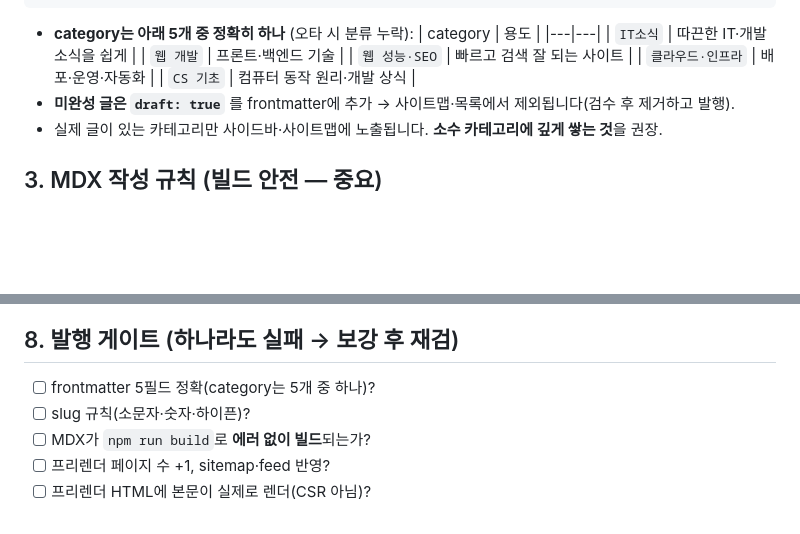
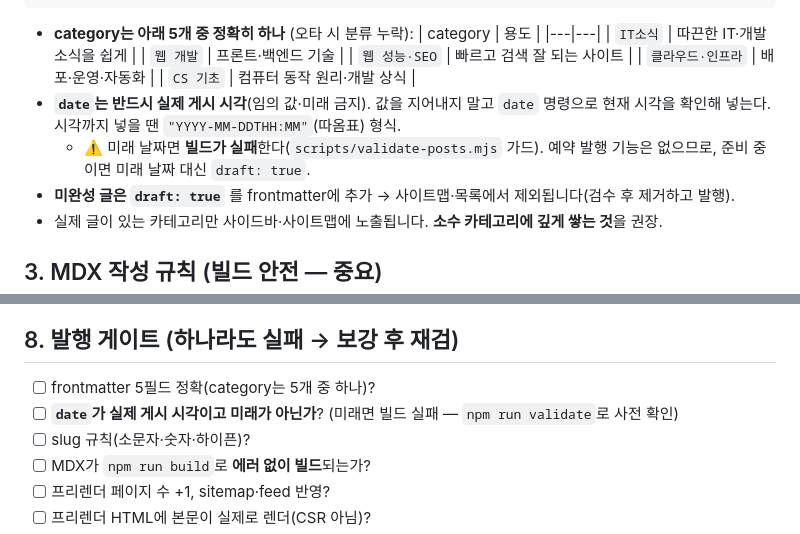
Before and after one commit to ALL-MY-PROJECTS-2026/INFO_IT, a Markdown page: docs/글등록_루프프롬프트.md, 2 parts joined by grey strips. Rendered like a GitHub page; blank space fills up the shorter version.

Commit message:
글등록 프롬프트: date=실제 게시 시각·미래 금지 규칙 + 빌드 가드 안내 추가
Co-Authored-By: Claude Opus 4.8 <noreply@anthropic.com>

```diff
--- a/docs/글등록_루프프롬프트.md
+++ b/docs/글등록_루프프롬프트.md
@@ -45,6 +45,8 @@ tags: [보안, 인증]
   | `웹 성능·SEO` | 빠르고 검색 잘 되는 사이트 |
   | `클라우드·인프라` | 배포·운영·자동화 |
   | `CS 기초` | 컴퓨터 동작 원리·개발 상식 |
+- **`date`는 반드시 실제 게시 시각**(임의 값·미래 금지). 값을 지어내지 말고 `date` 명령으로 현재 시각을 확인해 넣는다. 시각까지 넣을 땐 `"YYYY-MM-DDTHH:MM"`(따옴표) 형식.
+  - ⚠️ 미래 날짜면 **빌드가 실패**한다(`scripts/validate-posts.mjs` 가드). 예약 발행 기능은 없으므로, 준비 중이면 미래 날짜 대신 `draft: true`.
 - **미완성 글은 `draft: true`** 를 frontmatter에 추가 → 사이트맵·목록에서 제외됩니다(검수 후 제거하고 발행).
 - 실제 글이 있는 카테고리만 사이드바·사이트맵에 노출됩니다. **소수 카테고리에 깊게 쌓는 것**을 권장.
 
@@ -129,6 +131,7 @@ git push origin main                         # → deploy.yml이 자동 빌드·
 ## 8. 발행 게이트 (하나라도 실패 → 보강 후 재검)
 
 - [ ] frontmatter 5필드 정확(category는 5개 중 하나)?
+- [ ] **`date`가 실제 게시 시각이고 미래가 아닌가**? (미래면 빌드 실패 — `npm run validate`로 사전 확인)
 - [ ] slug 규칙(소문자·숫자·하이픈)?
 - [ ] MDX가 `npm run build`로 **에러 없이 빌드**되는가?
 - [ ] 프리렌더 페이지 수 +1, sitemap·feed 반영?
```
